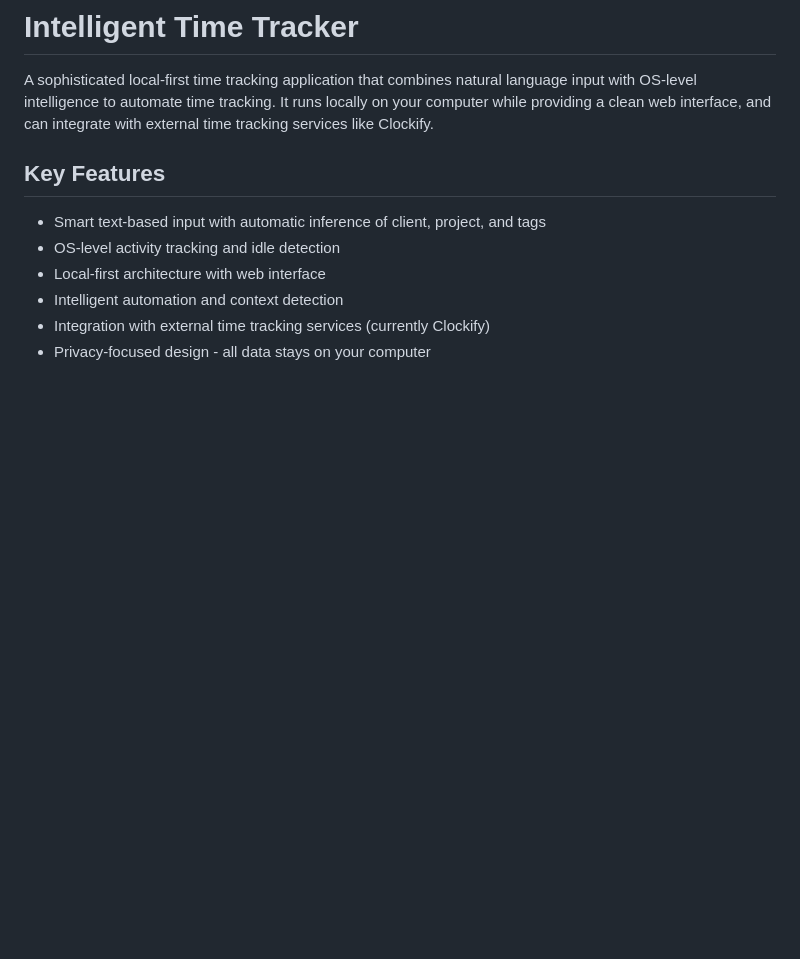
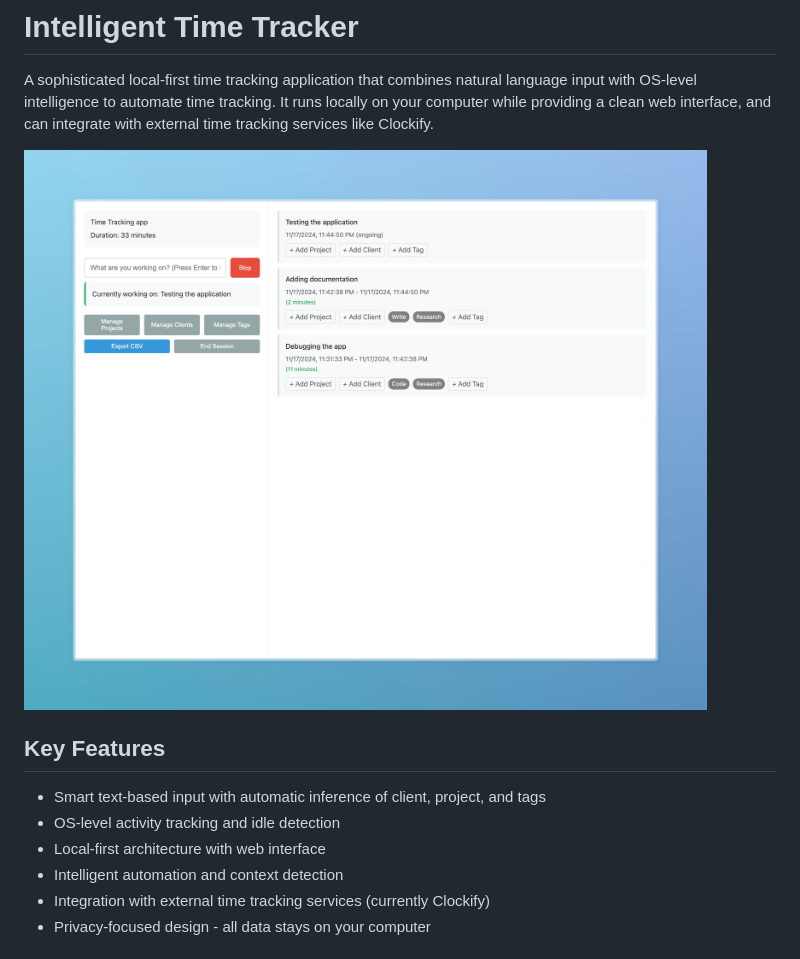
Before and after one commit to pasinducw/timeport, a Markdown page: README.md, the part around the change. Rendered like a GitHub page; pictures changed too: docs/screenshots/Time Tracker.jpeg (added); blank space fills up the shorter version.

Commit message:
chore: add app screenshot

```diff
--- a/README.md
+++ b/README.md
@@ -1,6 +1,8 @@
 # Intelligent Time Tracker
 
 A sophisticated local-first time tracking application that combines natural language input with OS-level intelligence to automate time tracking. It runs locally on your computer while providing a clean web interface, and can integrate with external time tracking services like Clockify.
+
+![Time Tracker Interface](docs/screenshots/Time%20Tracker.jpeg)
 
 ## Key Features
 
```
